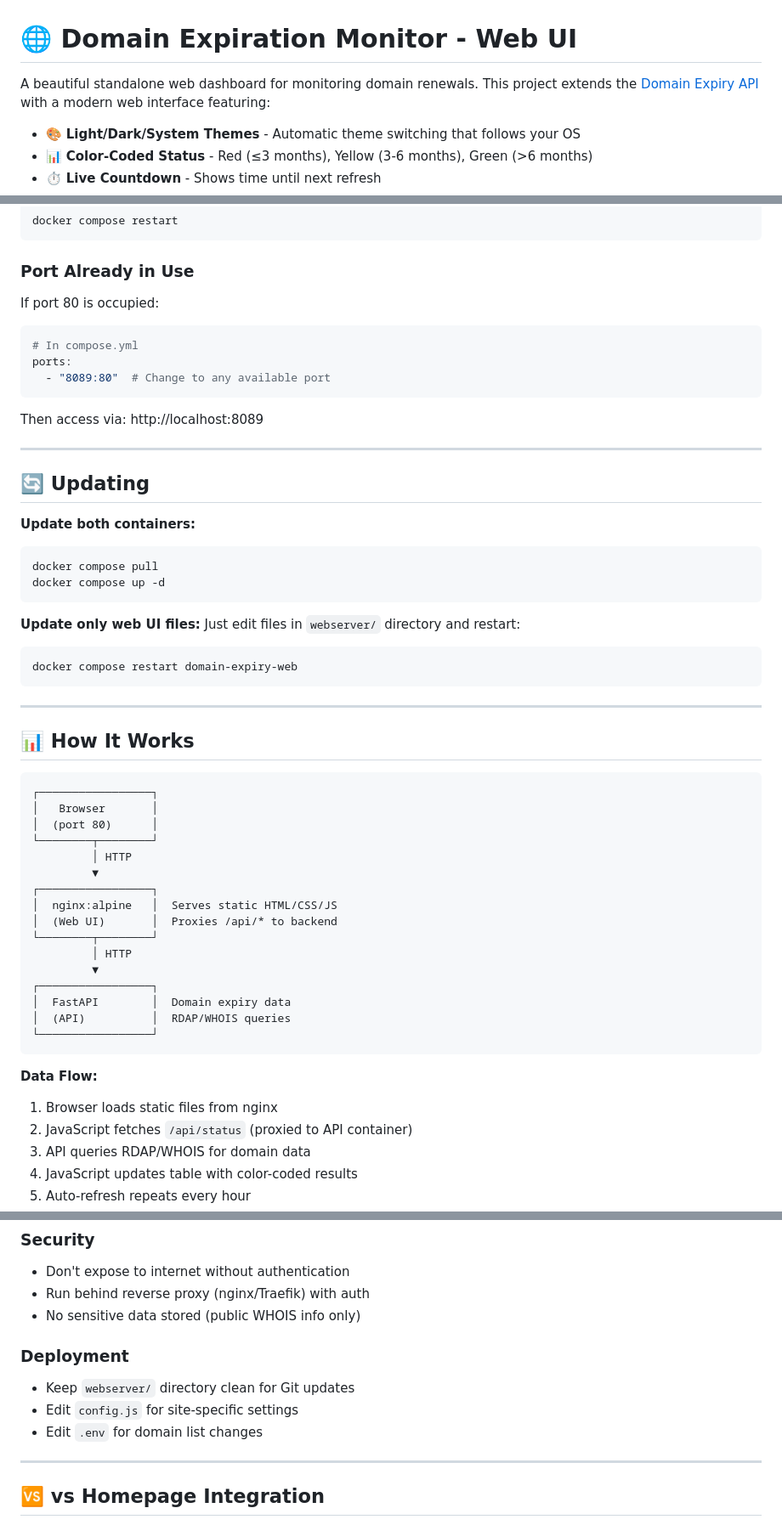
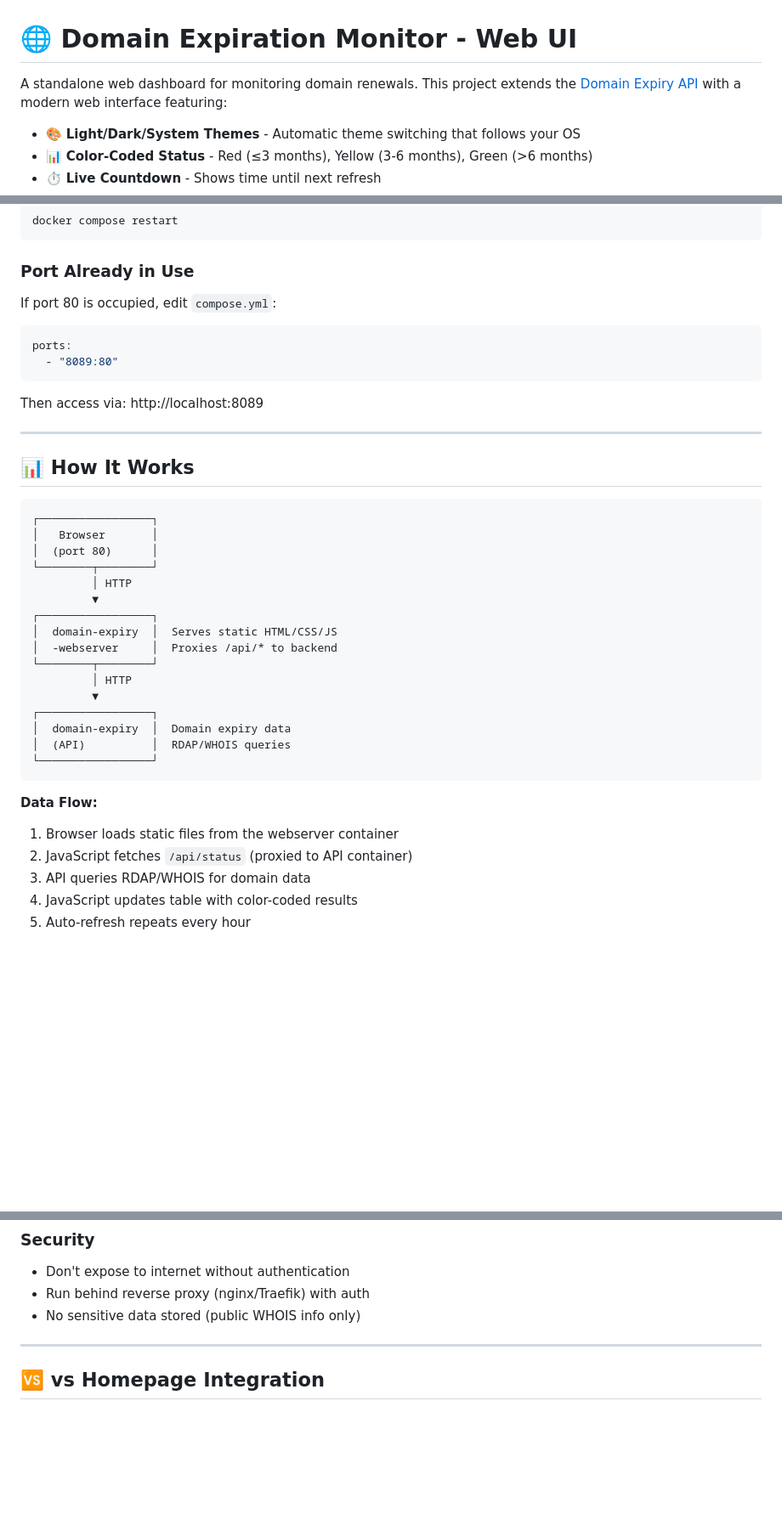
Before and after one commit to Hackpig1974/domain-expiry-web, a Markdown page: README.md, 3 parts joined by grey strips. Shown at 85% size. Rendered like a GitHub page; blank space fills up the shorter version.

````diff
--- a/README.md
+++ b/README.md
@@ -1,6 +1,6 @@
 # 🌐 Domain Expiration Monitor - Web UI
 
-A beautiful standalone web dashboard for monitoring domain renewals. This project extends the [Domain Expiry API](https://github.com/Hackpig1974/domain-expiry) with a modern web interface featuring:
+A standalone web dashboard for monitoring domain renewals. This project extends the [Domain Expiry API](https://github.com/Hackpig1974/domain-expiry) with a modern web interface featuring:
 
 - 🎨 **Light/Dark/System Themes** - Automatic theme switching that follows your OS
 - 📊 **Color-Coded Status** - Red (≤3 months), Yellow (3-6 months), Green (>6 months)
@@ -191,31 +167,14 @@ docker compose restart
 
 ### Port Already in Use
 
-If port 80 is occupied:
+If port 80 is occupied, edit `compose.yml`:
 
 ```yaml
-# In compose.yml
 ports:
-  - "8089:80"  # Change to any available port
+  - "8089:80"
 ```
 
 Then access via: http://localhost:8089
-
----
-
-## 🔄 Updating
-
-**Update both containers:**
-```bash
-docker compose pull
-docker compose up -d
-```
-
-**Update only web UI files:**
-Just edit files in `webserver/` directory and restart:
-```bash
-docker compose restart domain-expiry-web
-```
 
 ---
 
@@ -229,19 +188,19 @@ docker compose restart domain-expiry-web
          │ HTTP
          ▼
 ┌─────────────────┐
-│  nginx:alpine   │  Serves static HTML/CSS/JS
-│  (Web UI)       │  Proxies /api/* to backend
+│  domain-expiry  │  Serves static HTML/CSS/JS
+│  -webserver     │  Proxies /api/* to backend
 └────────┬────────┘
          │ HTTP
          ▼
 ┌─────────────────┐
-│  FastAPI        │  Domain expiry data
+│  domain-expiry  │  Domain expiry data
 │  (API)          │  RDAP/WHOIS queries
 └─────────────────┘
 ```
 
 **Data Flow:**
-1. Browser loads static files from nginx
+1. Browser loads static files from the webserver container
 2. JavaScript fetches `/api/status` (proxied to API container)
 3. API queries RDAP/WHOIS for domain data
 4. JavaScript updates table with color-coded results
@@ -260,11 +219,6 @@ docker compose restart domain-expiry-web
 - Don't expose to internet without authentication
 - Run behind reverse proxy (nginx/Traefik) with auth
 - No sensitive data stored (public WHOIS info only)
-
-### Deployment
-- Keep `webserver/` directory clean for Git updates
-- Edit `config.js` for site-specific settings
-- Edit `.env` for domain list changes
 
 ---
 
````
Also changed, not shown: other parts of README.md (+45 -52 lines).
